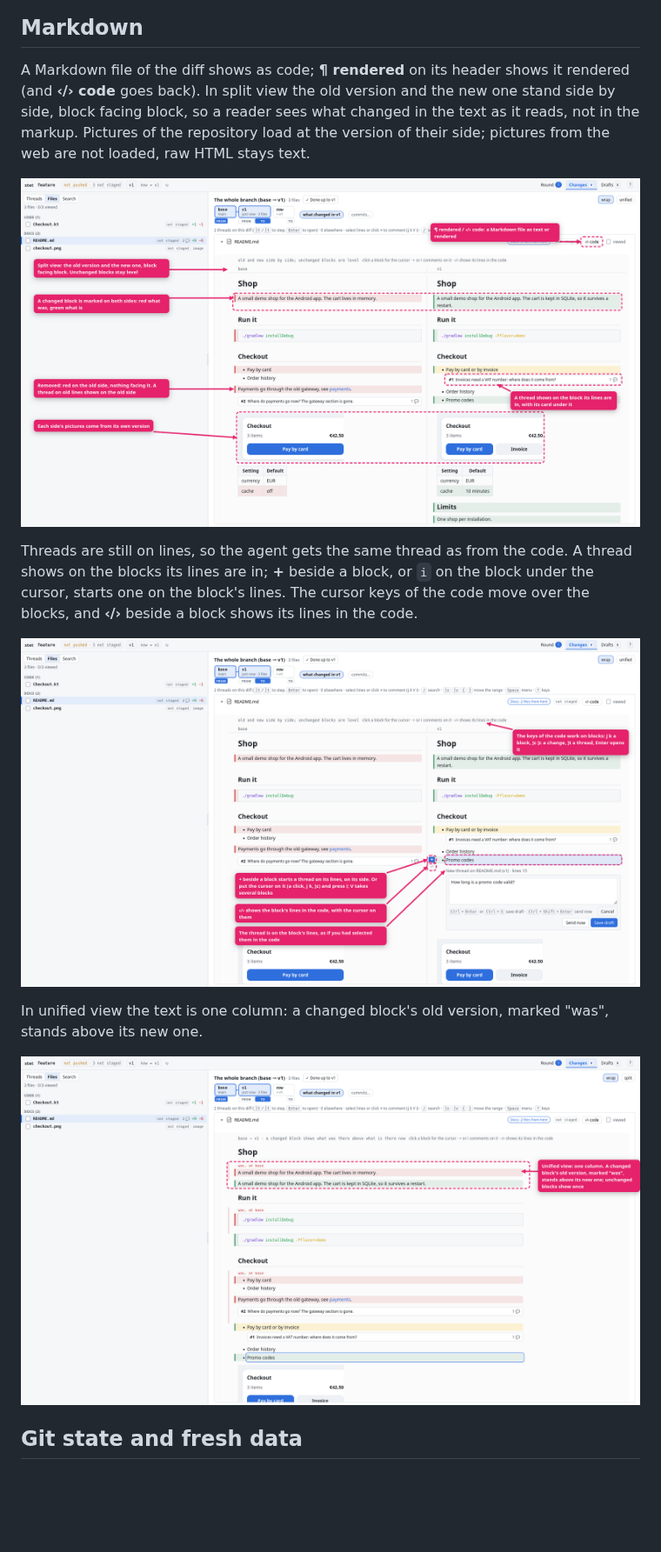
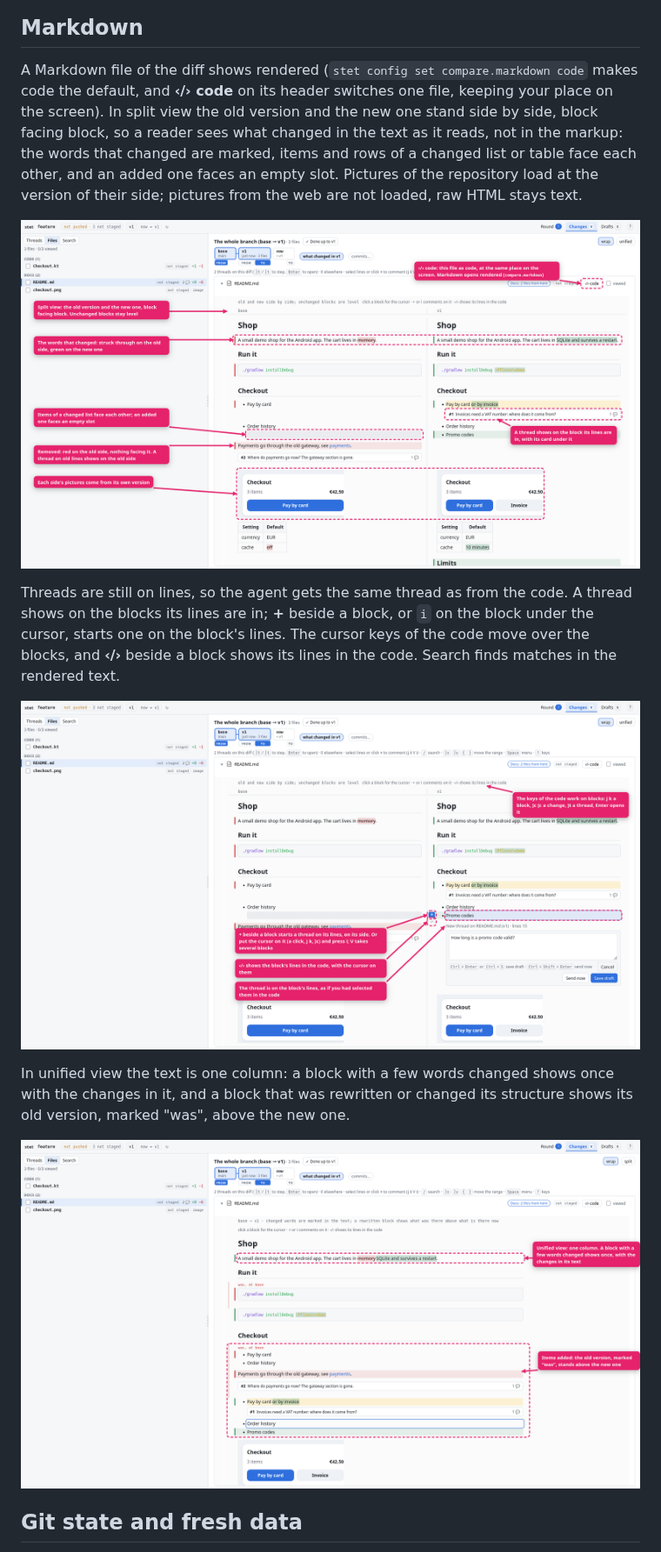
Before and after one commit to runaloop/stet, a Markdown page: docs/guide/README.md, the part around one of its changes. Shown at 87% size. Rendered like a GitHub page; pictures changed too: docs/guide/markdown-1.png, docs/guide/markdown-2.png, docs/guide/markdown-3.png; blank space fills up the shorter version.

Commit message:
Docs and guide: rendered Markdown by default, word marks, search
Co-Authored-By: Claude Opus 5.5 (1M context) <noreply@anthropic.com>

```diff
--- a/docs/guide/README.md
+++ b/docs/guide/README.md
@@ -106,8 +106,10 @@ their paths: the image with the area framed and the rest dimmed, and the area wi
 
 ## Markdown
 
-A Markdown file of the diff shows as code; **¶ rendered** on its header shows it rendered (and **‹/› code** goes
-back). In split view the old version and the new one stand side by side, block facing block, so a reader sees
-what changed in the text as it reads, not in the markup. Pictures of the repository load at the version of their
-side; pictures from the web are not loaded, raw HTML stays text.
+A Markdown file of the diff shows rendered (`stet config set compare.markdown code` makes code the default, and
+**‹/› code** on its header switches one file, keeping your place on the screen). In split view the old version and
+the new one stand side by side, block facing block, so a reader sees what changed in the text as it reads, not in
+the markup: the words that changed are marked, items and rows of a changed list or table face each other, and an
+added one faces an empty slot. Pictures of the repository load at the version of their side; pictures from the web
+are not loaded, raw HTML stays text.
 
@@ -115,11 +117,13 @@ side; pictures from the web are not loaded, raw HTML stays text.
 
 Threads are still on lines, so the agent gets the same thread as from the code. A thread shows on the blocks its
 lines are in; **+** beside a block, or `i` on the block under the cursor, starts one on the block's lines. The
-cursor keys of the code move over the blocks, and **‹/›** beside a block shows its lines in the code.
+cursor keys of the code move over the blocks, and **‹/›** beside a block shows its lines in the code. Search
+finds matches in the rendered text.
 
 ![A thread on a list item, and the buttons beside a block](markdown-2.png)
 
-In unified view the text is one column: a changed block's old version, marked "was", stands above its new one.
+In unified view the text is one column: a block with a few words changed shows once with the changes in it, and a
+block that was rewritten or changed its structure shows its old version, marked "was", above the new one.
 
 ![The same change in unified view](markdown-3.png)
 
```
Also changed, not shown: other parts of docs/guide/README.md (+1 -1 lines), docs/ui.md (+27 -11 lines), 1 other file.
